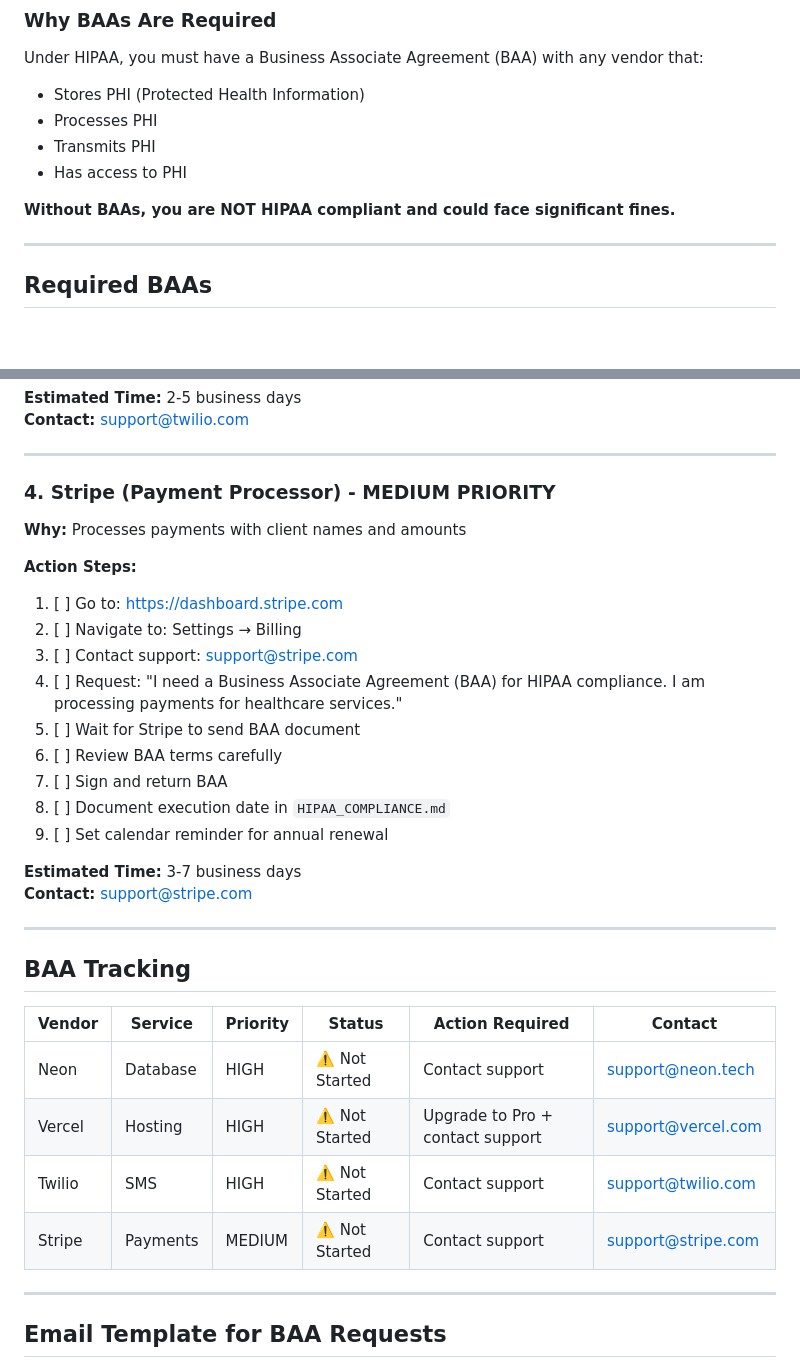
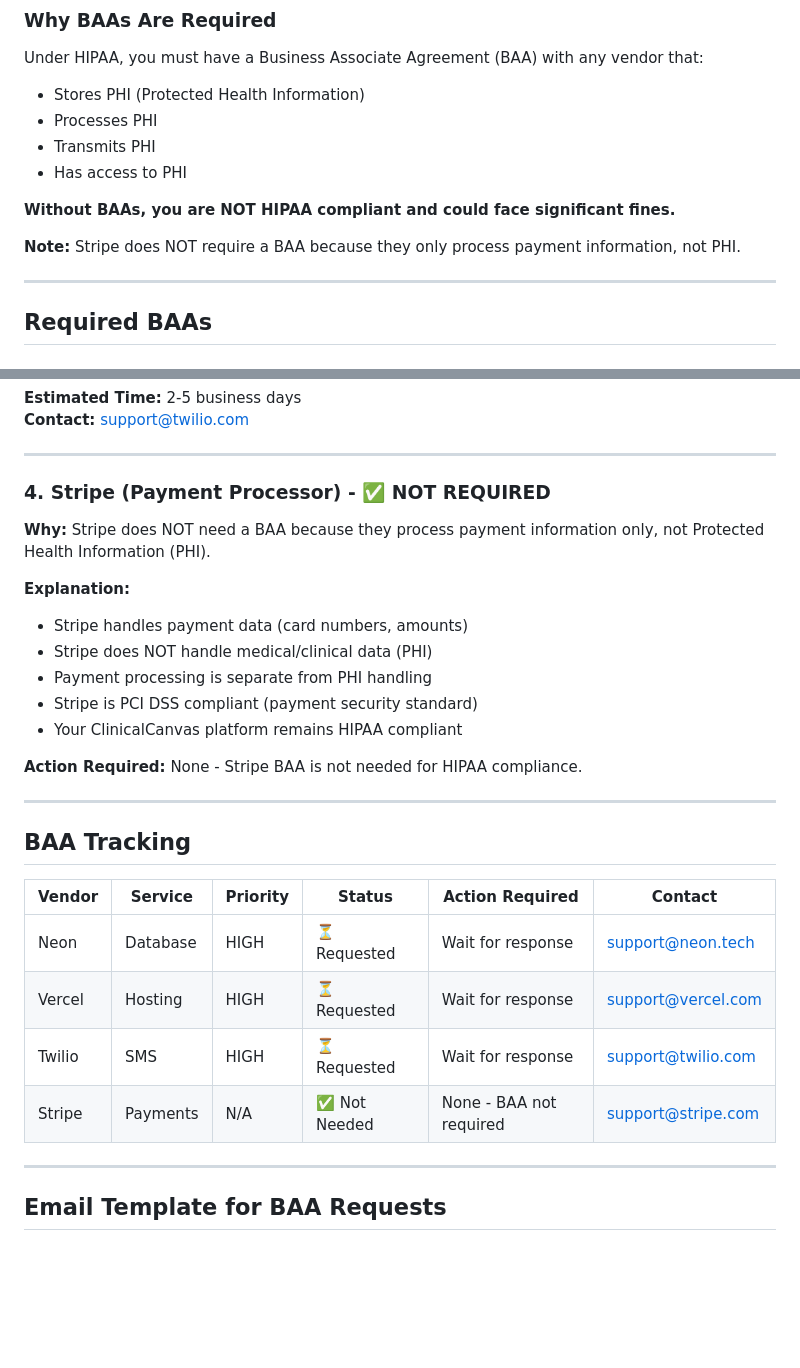
Before and after one commit to joeyRBH/ClinicalCanvasEHR, a Markdown page: BAA_ACTION_CHECKLIST.md, 2 parts joined by grey strips. GitHub-like rendering; blank space fills up the shorter version.

```diff
--- a/BAA_ACTION_CHECKLIST.md
+++ b/BAA_ACTION_CHECKLIST.md
@@ -11,6 +11,8 @@ Under HIPAA, you must have a Business Associate Agreement (BAA) with any vendor
 - Has access to PHI
 
 **Without BAAs, you are NOT HIPAA compliant and could face significant fines.**
+
+**Note:** Stripe does NOT require a BAA because they only process payment information, not PHI.
 
 ---
 
@@ -76,23 +78,18 @@ Under HIPAA, you must have a Business Associate Agreement (BAA) with any vendor
 
 ---
 
-### 4. Stripe (Payment Processor) - MEDIUM PRIORITY
+### 4. Stripe (Payment Processor) - ✅ NOT REQUIRED
 
-**Why:** Processes payments with client names and amounts
+**Why:** Stripe does NOT need a BAA because they process payment information only, not Protected Health Information (PHI).
 
-**Action Steps:**
-1. [ ] Go to: https://dashboard.stripe.com
-2. [ ] Navigate to: Settings → Billing
-3. [ ] Contact support: support@stripe.com
-4. [ ] Request: "I need a Business Associate Agreement (BAA) for HIPAA compliance. I am processing payments for healthcare services."
-5. [ ] Wait for Stripe to send BAA document
-6. [ ] Review BAA terms carefully
-7. [ ] Sign and return BAA
-8. [ ] Document execution date in `HIPAA_COMPLIANCE.md`
-9. [ ] Set calendar reminder for annual renewal
+**Explanation:**
+- Stripe handles payment data (card numbers, amounts)
+- Stripe does NOT handle medical/clinical data (PHI)
+- Payment processing is separate from PHI handling
+- Stripe is PCI DSS compliant (payment security standard)
+- Your ClinicalCanvas platform remains HIPAA compliant
 
-**Estimated Time:** 3-7 business days
-**Contact:** support@stripe.com
+**Action Required:** None - Stripe BAA is not needed for HIPAA compliance.
 
 ---
 
@@ -100,10 +97,10 @@ Under HIPAA, you must have a Business Associate Agreement (BAA) with any vendor
 
 | Vendor | Service | Priority | Status | Action Required | Contact |
 |--------|---------|----------|--------|-----------------|---------|
-| Neon | Database | HIGH | ⚠️ Not Started | Contact support | support@neon.tech |
-| Vercel | Hosting | HIGH | ⚠️ Not Started | Upgrade to Pro + contact support | support@vercel.com |
-| Twilio | SMS | HIGH | ⚠️ Not Started | Contact support | support@twilio.com |
-| Stripe | Payments | MEDIUM | ⚠️ Not Started | Contact support | support@stripe.com |
+| Neon | Database | HIGH | ⏳ Requested | Wait for response | support@neon.tech |
+| Vercel | Hosting | HIGH | ⏳ Requested | Wait for response | support@vercel.com |
+| Twilio | SMS | HIGH | ⏳ Requested | Wait for response | support@twilio.com |
+| Stripe | Payments | N/A | ✅ Not Needed | None - BAA not required | support@stripe.com |
 
 ---
 
```
Also changed, not shown: HIPAA_COMPLIANCE.md (+11 -18 lines).
